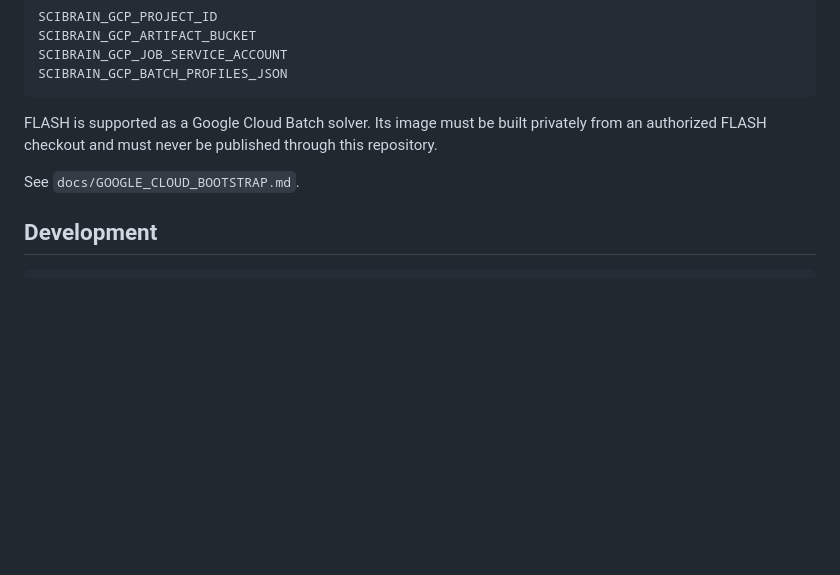
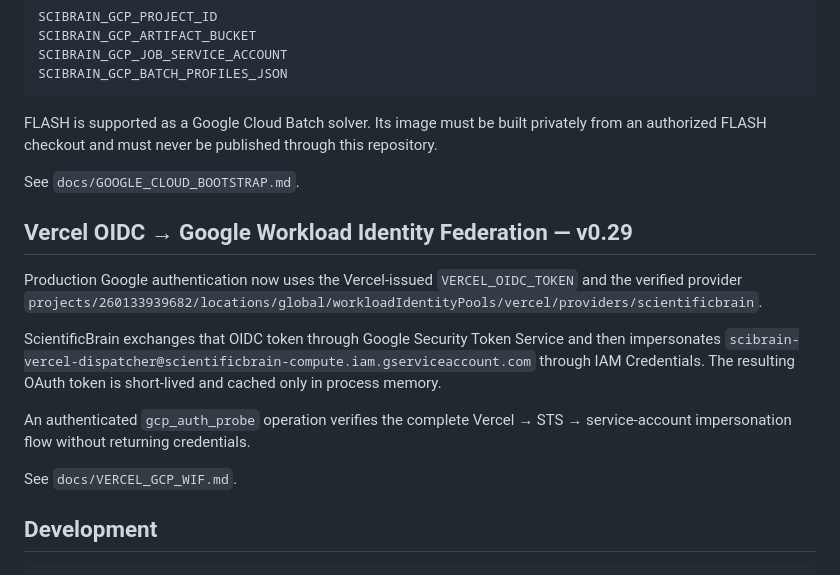
Before and after one commit to innova-space-edu/ScientificBrain, a Markdown page: README.md, the part around the change. GitHub-like rendering; blank space fills up the shorter version.

Commit message:
Document Vercel Google WIF production auth

````diff
--- a/README.md
+++ b/README.md
@@ -452,6 +452,16 @@ FLASH is supported as a Google Cloud Batch solver. Its image must be built priva
 
 See `docs/GOOGLE_CLOUD_BOOTSTRAP.md`.
 
+## Vercel OIDC → Google Workload Identity Federation — v0.29
+
+Production Google authentication now uses the Vercel-issued `VERCEL_OIDC_TOKEN` and the verified provider `projects/260133939682/locations/global/workloadIdentityPools/vercel/providers/scientificbrain`.
+
+ScientificBrain exchanges that OIDC token through Google Security Token Service and then impersonates `scibrain-vercel-dispatcher@scientificbrain-compute.iam.gserviceaccount.com` through IAM Credentials. The resulting OAuth token is short-lived and cached only in process memory.
+
+An authenticated `gcp_auth_probe` operation verifies the complete Vercel → STS → service-account impersonation flow without returning credentials.
+
+See `docs/VERCEL_GCP_WIF.md`.
+
 ## Development
 
 ```bash
````
